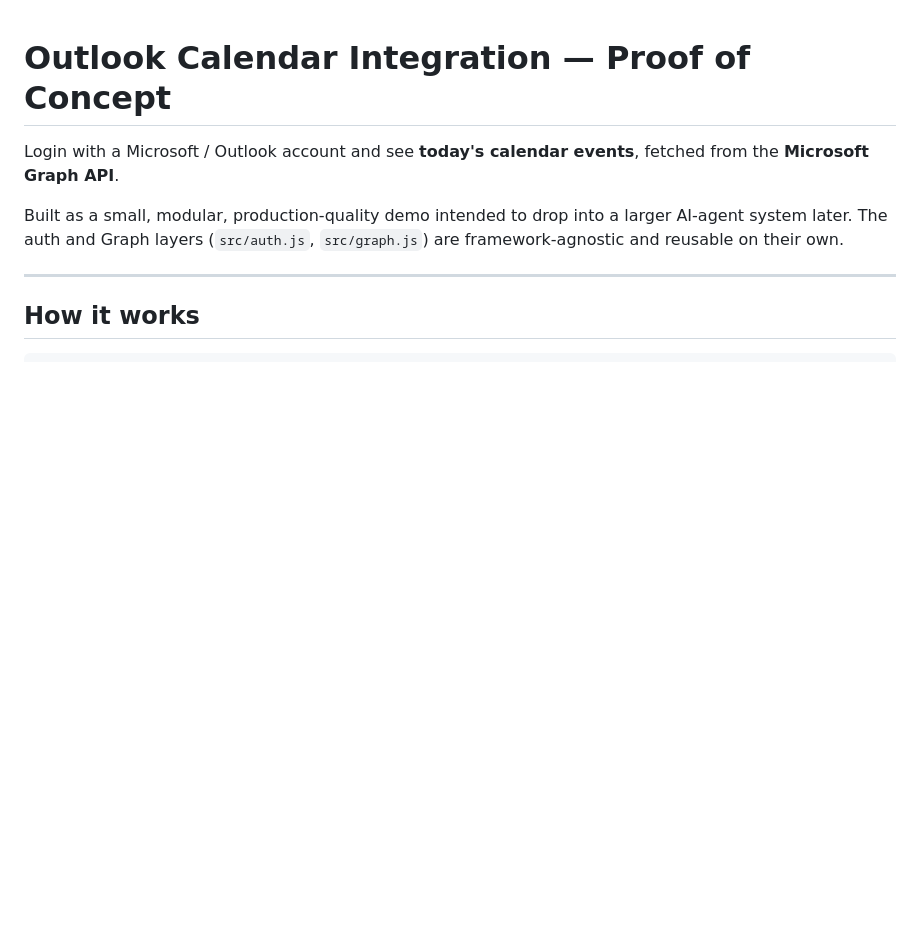
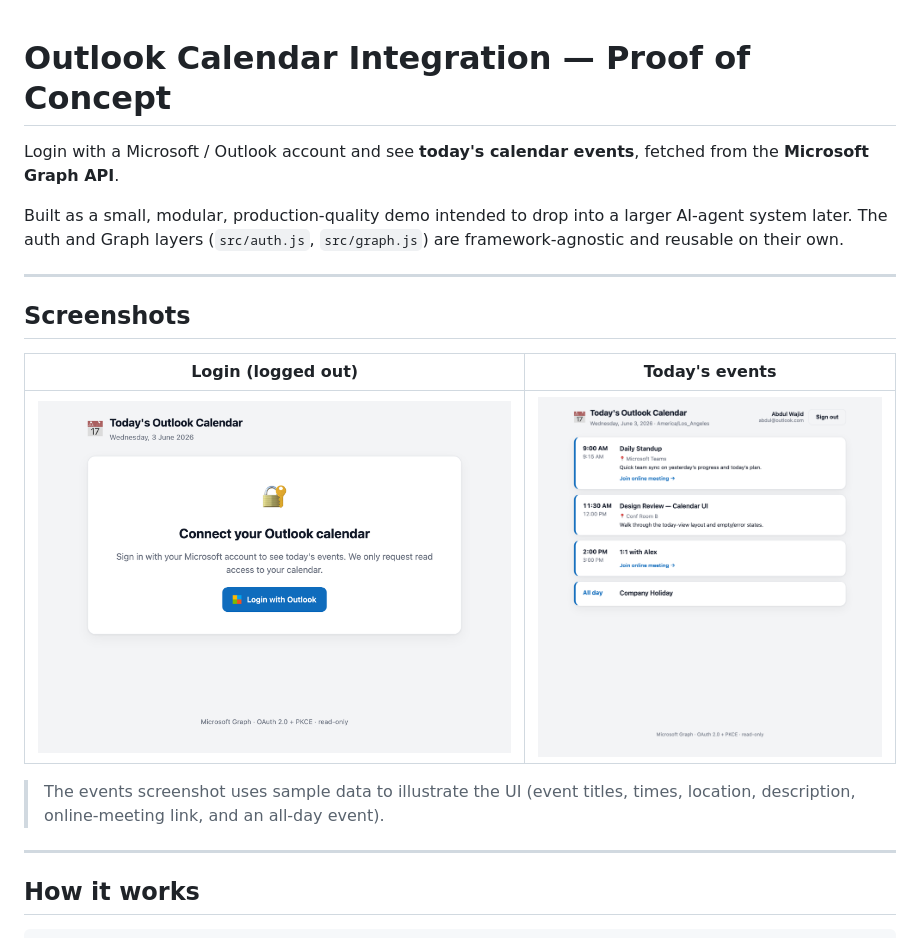
Before and after one commit to email2abdul/outlook-calendar-poc, a Markdown page: README.md, the part around the change. GitHub-like rendering; pictures changed too: docs/screenshot-events.png (added), docs/screenshot-login.png (added); blank space fills up the shorter version.

Commit message:
docs: add UI screenshots to README; fix [hidden] vs display override
- Add login + today's-events screenshots under docs/ and a Screenshots
  section in the README.
- Fix CSS so the `hidden` attribute wins over element `display` rules
  (.account "Sign out" chip and .event__join were showing when they
  should be hidden). Add a global `[hidden] { display: none !important }`.

Co-Authored-By: Claude Opus 4.8 (1M context) <noreply@anthropic.com>

```diff
--- a/README.md
+++ b/README.md
@@ -6,6 +6,17 @@ fetched from the **Microsoft Graph API**.
 Built as a small, modular, production-quality demo intended to drop into a
 larger AI-agent system later. The auth and Graph layers (`src/auth.js`,
 `src/graph.js`) are framework-agnostic and reusable on their own.
+
+---
+
+## Screenshots
+
+| Login (logged out) | Today's events |
+| :---: | :---: |
+| ![Login with Outlook screen](docs/screenshot-login.png) | ![Today's calendar events](docs/screenshot-events.png) |
+
+> The events screenshot uses sample data to illustrate the UI (event titles,
+> times, location, description, online-meeting link, and an all-day event).
 
 ---
 
```
Also changed, not shown: 1 other file.
